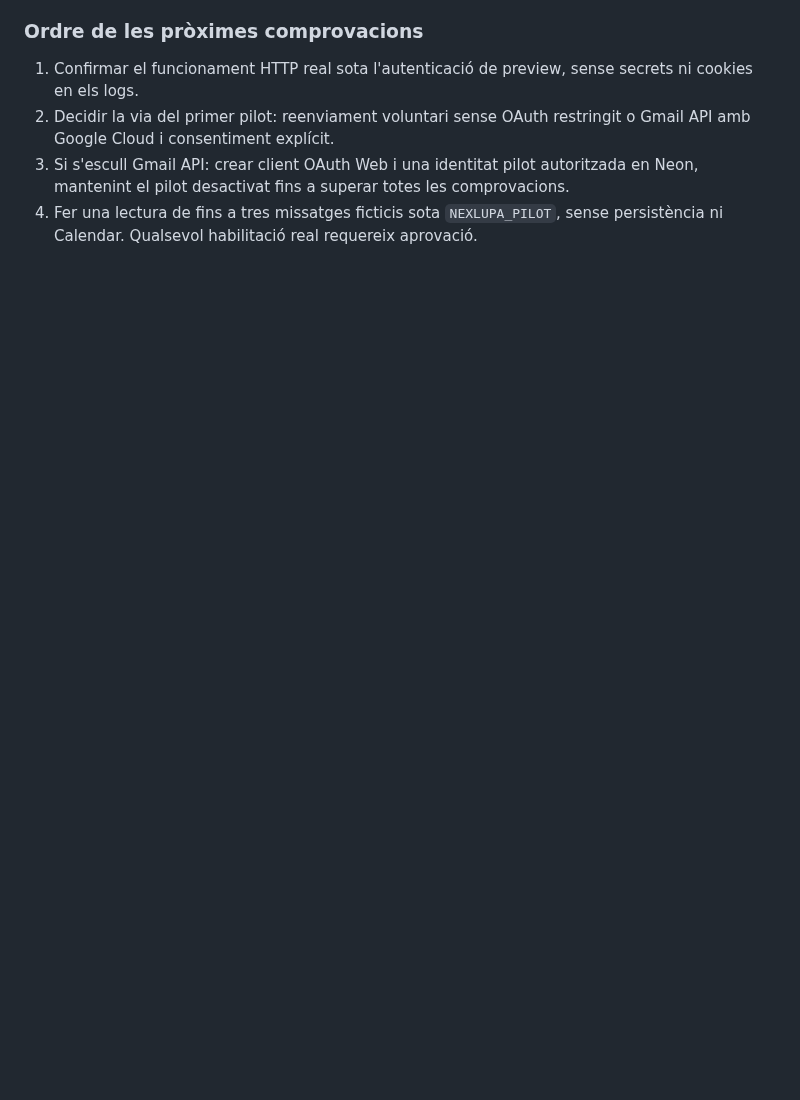
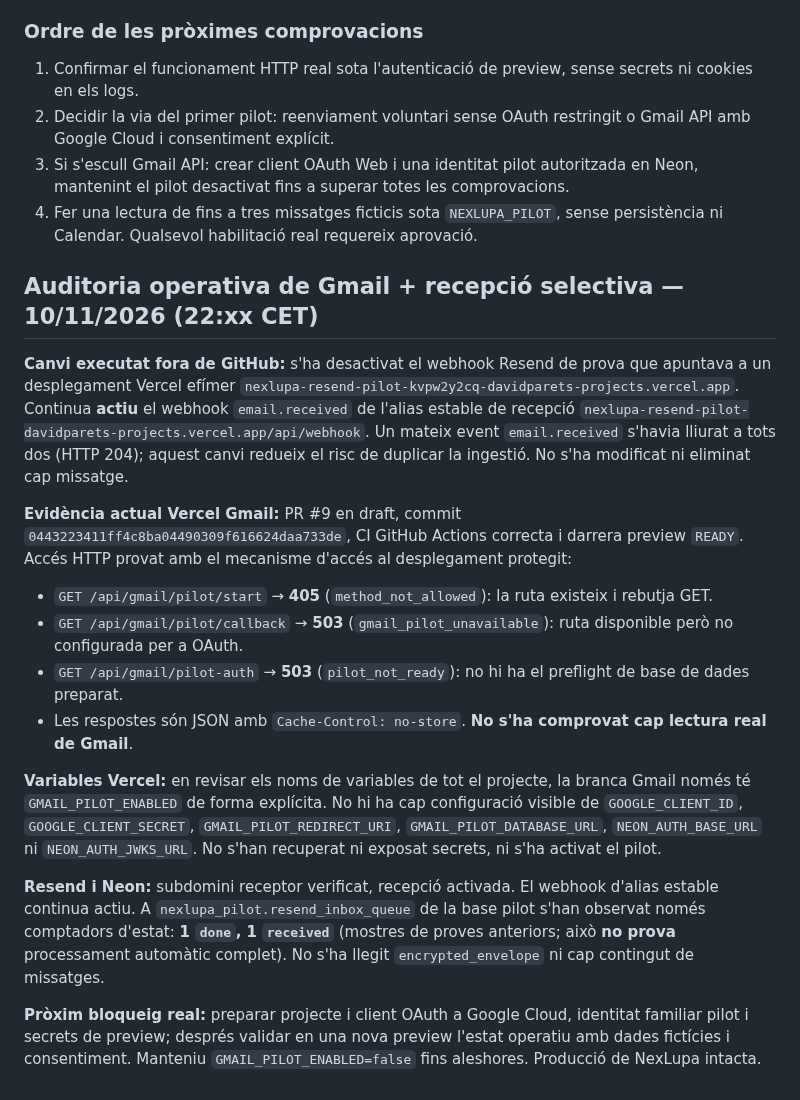
Before and after one commit to DavidParet/Primer-projecte, a Markdown page: docs/integrations/gmail-pilot-runbook.md, the part around the change. Drawn GitHub-style; blank space fills up the shorter version.

Commit message:
docs(gmail): record live preview readiness and deduplicate Resend webhook

```diff
--- a/docs/integrations/gmail-pilot-runbook.md
+++ b/docs/integrations/gmail-pilot-runbook.md
@@ -111,3 +111,20 @@ En un projecte de Google Cloud controlat per l'operador del producte:
 2. Decidir la via del primer pilot: reenviament voluntari sense OAuth restringit o Gmail API amb Google Cloud i consentiment explícit.
 3. Si s'escull Gmail API: crear client OAuth Web i una identitat pilot autoritzada en Neon, mantenint el pilot desactivat fins a superar totes les comprovacions.
 4. Fer una lectura de fins a tres missatges ficticis sota `NEXLUPA_PILOT`, sense persistència ni Calendar. Qualsevol habilitació real requereix aprovació.
+
+
+## Auditoria operativa de Gmail + recepció selectiva — 10/11/2026 (22:xx CET)
+
+**Canvi executat fora de GitHub:** s'ha desactivat el webhook Resend de prova que apuntava a un desplegament Vercel efímer `nexlupa-resend-pilot-kvpw2y2cq-davidparets-projects.vercel.app`. Continua **actiu** el webhook `email.received` de l'alias estable de recepció `nexlupa-resend-pilot-davidparets-projects.vercel.app/api/webhook`. Un mateix event `email.received` s'havia lliurat a tots dos (HTTP 204); aquest canvi redueix el risc de duplicar la ingestió. No s'ha modificat ni eliminat cap missatge.
+
+**Evidència actual Vercel Gmail:** PR #9 en draft, commit `0443223411ff4c8ba04490309f616624daa733de`, CI GitHub Actions correcta i darrera preview `READY`. Accés HTTP provat amb el mecanisme d'accés al desplegament protegit:
+- `GET /api/gmail/pilot/start` → **405** (`method_not_allowed`): la ruta existeix i rebutja GET.
+- `GET /api/gmail/pilot/callback` → **503** (`gmail_pilot_unavailable`): ruta disponible però no configurada per a OAuth.
+- `GET /api/gmail/pilot-auth` → **503** (`pilot_not_ready`): no hi ha el preflight de base de dades preparat.
+- Les respostes són JSON amb `Cache-Control: no-store`. **No s'ha comprovat cap lectura real de Gmail**.
+
+**Variables Vercel:** en revisar els noms de variables de tot el projecte, la branca Gmail només té `GMAIL_PILOT_ENABLED` de forma explícita. No hi ha cap configuració visible de `GOOGLE_CLIENT_ID`, `GOOGLE_CLIENT_SECRET`, `GMAIL_PILOT_REDIRECT_URI`, `GMAIL_PILOT_DATABASE_URL`, `NEON_AUTH_BASE_URL` ni `NEON_AUTH_JWKS_URL`. No s'han recuperat ni exposat secrets, ni s'ha activat el pilot.
+
+**Resend i Neon:** subdomini receptor verificat, recepció activada. El webhook d'alias estable continua actiu. A `nexlupa_pilot.resend_inbox_queue` de la base pilot s'han observat només comptadors d'estat: **1 `done`, 1 `received`** (mostres de proves anteriors; això **no prova** processament automàtic complet). No s'ha llegit `encrypted_envelope` ni cap contingut de missatges.
+
+**Pròxim bloqueig real:** preparar projecte i client OAuth a Google Cloud, identitat familiar pilot i secrets de preview; després validar en una nova preview l'estat operatiu amb dades fictícies i consentiment. Manteniu `GMAIL_PILOT_ENABLED=false` fins aleshores. Producció de NexLupa intacta.
```
